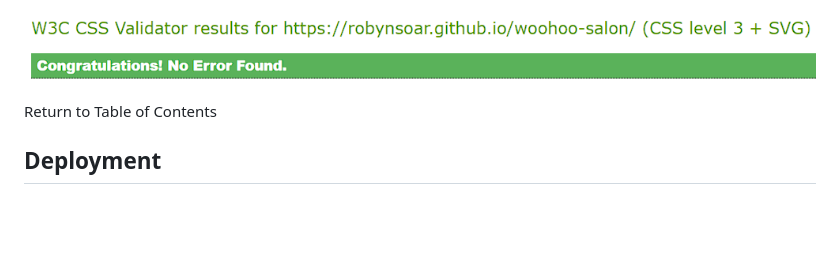
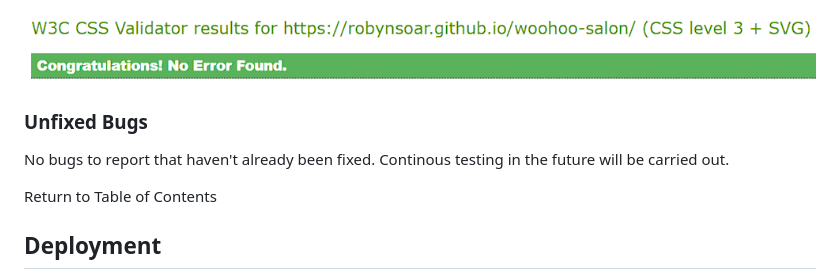
Before and after one commit to RobynSoar/woohoo-salon, a Markdown page: README.md, the part around the change. GitHub-like rendering; blank space fills up the shorter version.

Commit message:
Update README with unfixed bugs content

```diff
--- a/README.md
+++ b/README.md
@@ -348,7 +348,9 @@ Successful form submission page
 
 ![CSS Validator](documentation/testing/css-validator-pass.png)
 
-<!-- ### Unfixed Bugs -->
+### Unfixed Bugs
+
+No bugs to report that haven't already been fixed. Continous testing in the future will be carried out.
 
 <a name="table-of-contents">Return to Table of Contents</a>
 
```
